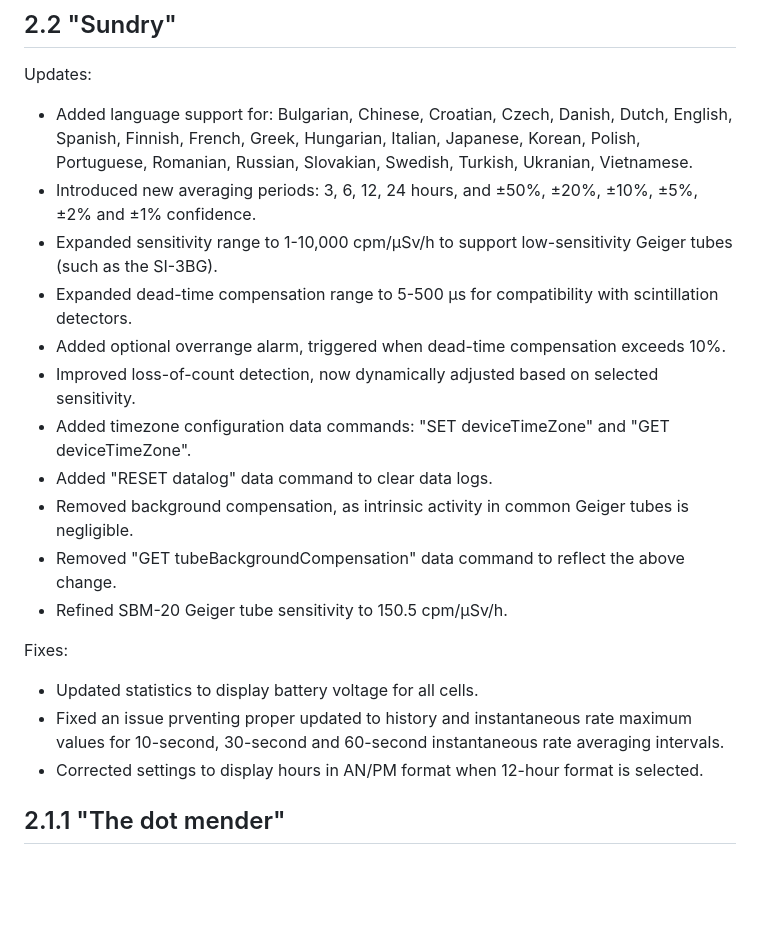
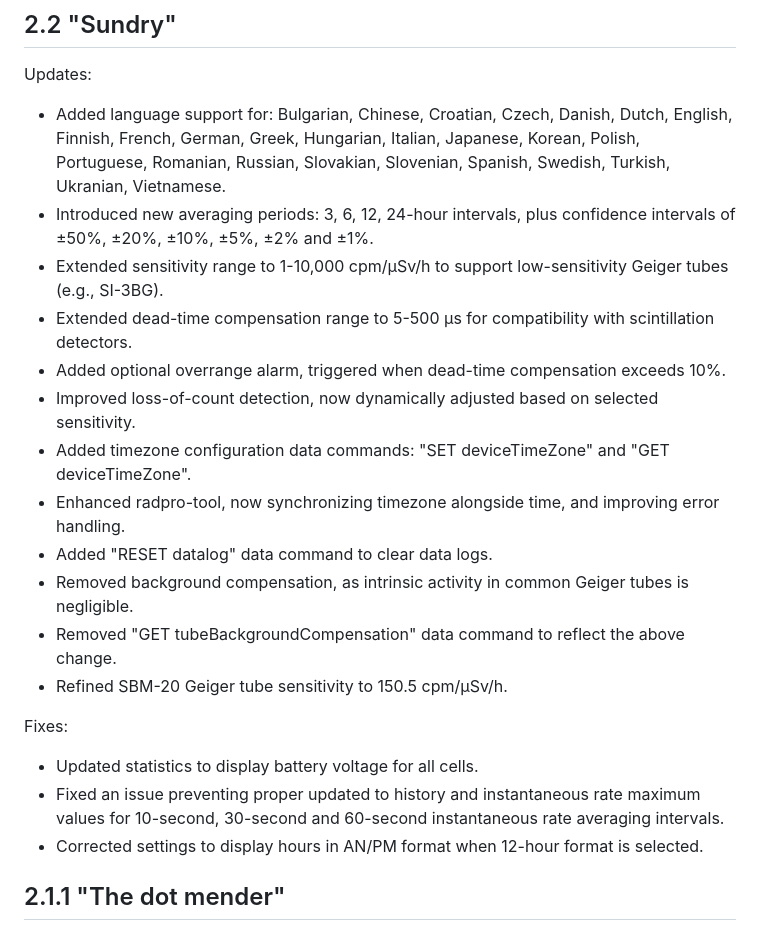
Before and after one commit to Gissio/radpro, a Markdown page: RELEASES.md, the part around the change. GitHub-like rendering; blank space fills up the shorter version.

```diff
--- a/RELEASES.md
+++ b/RELEASES.md
@@ -3,13 +3,14 @@
 ## 2.2 "Sundry"
 
 Updates:
-* Added language support for: Bulgarian, Chinese, Croatian, Czech, Danish, Dutch, English, Spanish, Finnish, French, Greek, Hungarian, Italian, Japanese, Korean, Polish, Portuguese, Romanian, Russian, Slovakian, Swedish, Turkish, Ukranian, Vietnamese.
-* Introduced new averaging periods: 3, 6, 12, 24 hours, and ±50%, ±20%, ±10%, ±5%, ±2% and ±1% confidence.
-* Expanded sensitivity range to 1-10,000 cpm/µSv/h to support low-sensitivity Geiger tubes (such as the SI-3BG).
-* Expanded dead-time compensation range to 5-500 µs for compatibility with scintillation detectors.
+* Added language support for: Bulgarian, Chinese, Croatian, Czech, Danish, Dutch, English, Finnish, French, German, Greek, Hungarian, Italian, Japanese, Korean, Polish, Portuguese, Romanian, Russian, Slovakian, Slovenian, Spanish, Swedish, Turkish, Ukranian, Vietnamese.
+* Introduced new averaging periods: 3, 6, 12, 24-hour intervals, plus confidence intervals of ±50%, ±20%, ±10%, ±5%, ±2% and ±1%.
+* Extended sensitivity range to 1-10,000 cpm/µSv/h to support low-sensitivity Geiger tubes (e.g., SI-3BG).
+* Extended dead-time compensation range to 5-500 µs for compatibility with scintillation detectors.
 * Added optional overrange alarm, triggered when dead-time compensation exceeds 10%.
 * Improved loss-of-count detection, now dynamically adjusted based on selected sensitivity.
 * Added timezone configuration data commands: "SET deviceTimeZone" and "GET deviceTimeZone".
+* Enhanced radpro-tool, now synchronizing timezone alongside time, and improving error handling.
 * Added "RESET datalog" data command to clear data logs.
 * Removed background compensation, as intrinsic activity in common Geiger tubes is negligible.
 * Removed "GET tubeBackgroundCompensation" data command to reflect the above change.
@@ -17,7 +18,7 @@ Updates:
 
 Fixes:
 * Updated statistics to display battery voltage for all cells.
-* Fixed an issue prventing proper updated to history and instantaneous rate maximum values for 10-second, 30-second and 60-second instantaneous rate averaging intervals.
+* Fixed an issue preventing proper updated to history and instantaneous rate maximum values for 10-second, 30-second and 60-second instantaneous rate averaging intervals.
 * Corrected settings to display hours in AN/PM format when 12-hour format is selected.
 
 ## 2.1.1 "The dot mender"
```
Also changed, not shown: docs/img/radpro-title-tryme.png, 8 other files.
